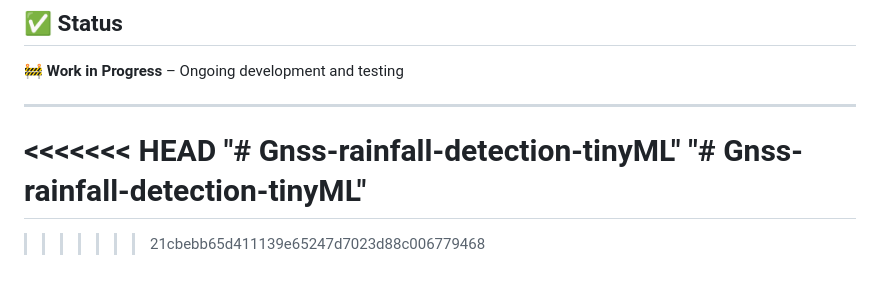
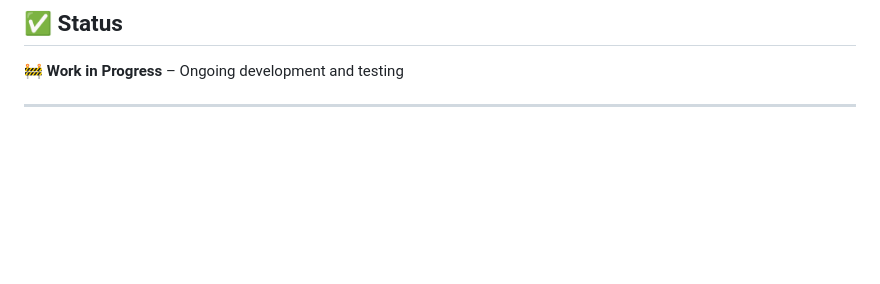
Before and after one commit to DewmikaSenarathna/Gnss-rainfall-detection-tinyML, a Markdown page: README.md, the part around the change. Rendered like a GitHub page; blank space fills up the shorter version.

```diff
--- a/README.md
+++ b/README.md
@@ -189,10 +189,3 @@ This project is developed as part of an academic course and is not intended for
 🚧 **Work in Progress** – Ongoing development and testing
 
 ---
-
-<<<<<<< HEAD
-"# Gnss-rainfall-detection-tinyML"
-"# Gnss-rainfall-detection-tinyML"
-=======
-
->>>>>>> 21cbebb65d411139e65247d7023d88c006779468
```
